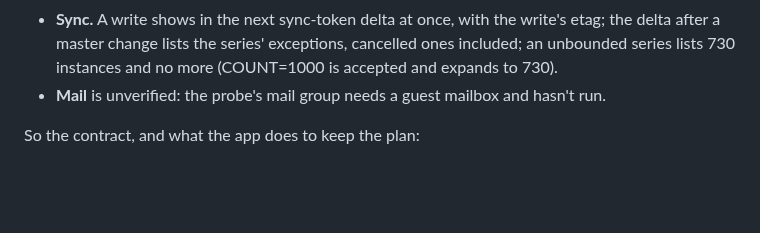
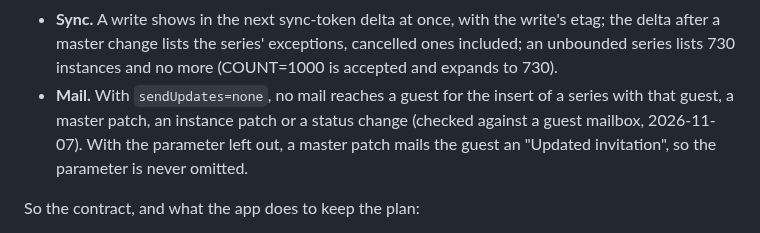
Before and after one commit to Oshyan/better-cal, a Markdown page: docs/design/series-model.md, the part around the change. Drawn GitHub-style; blank space fills up the shorter version.

```diff
--- a/docs/design/series-model.md
+++ b/docs/design/series-model.md
@@ -412,7 +412,7 @@ Sending Google the plan isn't the same as Google ending up with it. Google decid
 - **Etags.** Any change to the series, to the master or to one instance, changes the etag of the master and of every instance. `If-Match` on PATCH and DELETE of either answers 412 when stale, 200 or 204 when current.
 - **Deletes.** A deleted event stays readable (`showDeleted`) and comes back under the same id by a PATCH to `status: confirmed`, a single event and a cancelled instance alike; an id chosen by the client is accepted on insert and can't be inserted again after a delete (409), so putting a deleted event back is that PATCH, never a second insert.
 - **Sync.** A write shows in the next sync-token delta at once, with the write's etag; the delta after a master change lists the series' exceptions, cancelled ones included; an unbounded series lists 730 instances and no more (COUNT=1000 is accepted and expands to 730).
-- **Mail** is unverified: the probe's mail group needs a guest mailbox and hasn't run.
+- **Mail.** With `sendUpdates=none`, no mail reaches a guest for the insert of a series with that guest, a master patch, an instance patch or a status change (checked against a guest mailbox, 2026-11-07). With the parameter left out, a master patch mails the guest an "Updated invitation", so the parameter is never omitted.
 
 So the contract, and what the app does to keep the plan:
 
```
Also changed, not shown: docs/design/google-series-survey.md (+1 -1 lines), 1 other file.
